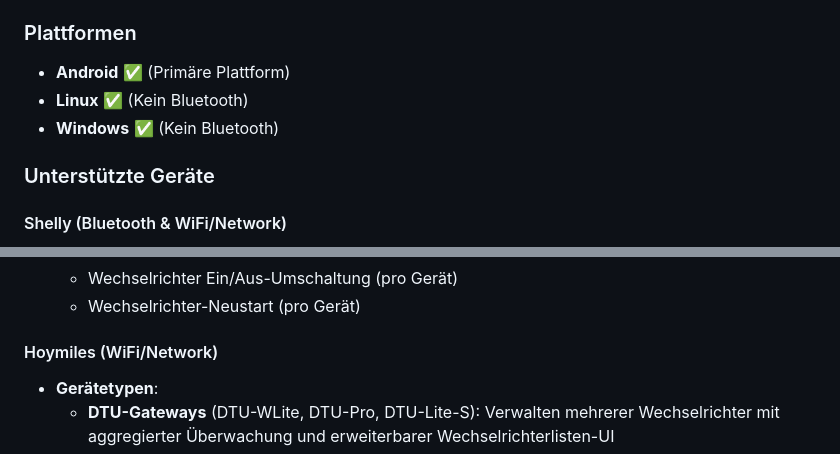
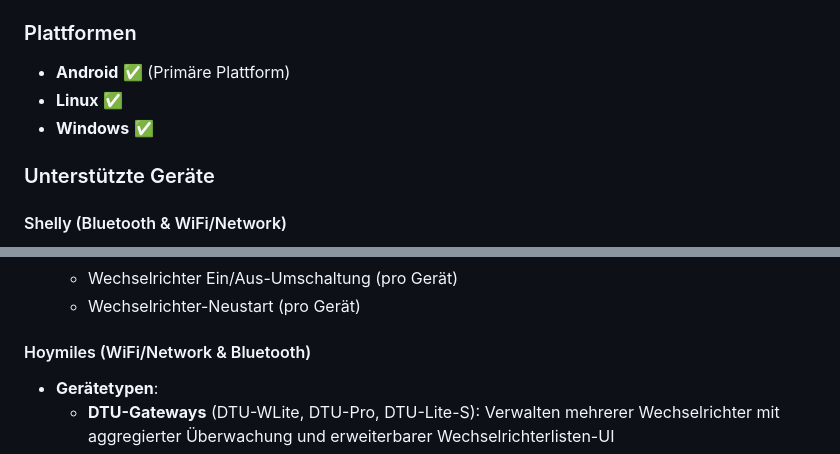
Before and after one commit to tost11/the-solar-app, a Markdown page: README_DE.md, 2 parts joined by grey strips. GitHub-like rendering.

Commit message:
updated german readme
updated mentioning of bluetooth on german readme

```diff
--- a/README_DE.md
+++ b/README_DE.md
@@ -43,8 +43,8 @@ Einige Screenshots, um einen Eindruck von der App zu bekommen:
 
 ### Plattformen
 - **Android** ✅ (Primäre Plattform)
-- **Linux** ✅ (Kein Bluetooth)
-- **Windows** ✅ (Kein Bluetooth)
+- **Linux** ✅
+- **Windows** ✅
 
 ### Unterstützte Geräte
 
@@ -105,7 +105,7 @@ Einige Screenshots, um einen Eindruck von der App zu bekommen:
   - Wechselrichter Ein/Aus-Umschaltung (pro Gerät)
   - Wechselrichter-Neustart (pro Gerät)
 
-#### Hoymiles (WiFi/Network)
+#### Hoymiles (WiFi/Network & Bluetooth)
 - **Gerätetypen**:
   - **DTU-Gateways** (DTU-WLite, DTU-Pro, DTU-Lite-S): Verwalten mehrerer Wechselrichter mit aggregierter Überwachung und erweiterbarer Wechselrichterlisten-UI
   - **HMS-Wechselrichter** (HMS-800W-2T, HMS-1600W-4T usw.): Eigenständige Mikrowechselrichter mit integriertem WiFi
```
Also changed, not shown: other parts of README_DE.md (+1 -0 lines).
